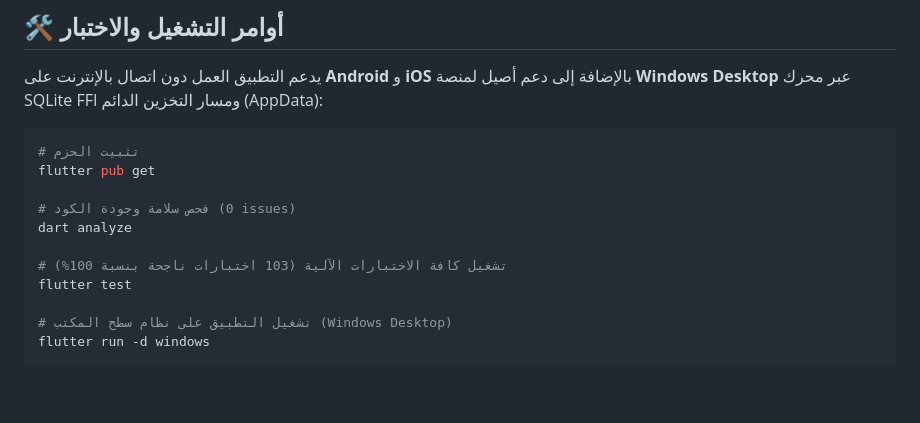
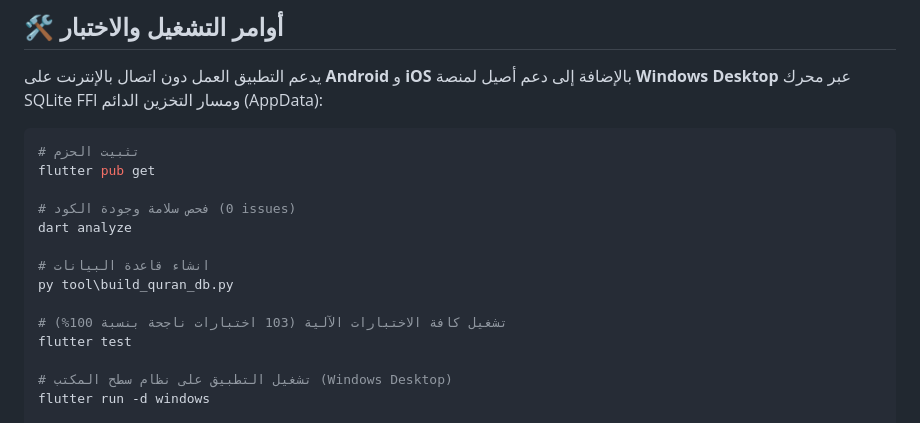
Before and after one commit to binatiah/quranapp, a Markdown page: README.md, the part around the change. GitHub-like rendering; blank space fills up the shorter version.

Commit message:
docs: update project documentation in README.md

```diff
--- a/README.md
+++ b/README.md
@@ -132,6 +132,9 @@ flutter pub get
 # فحص سلامة وجودة الكود (0 issues)
 dart analyze
 
+# انشاء قاعدة البيانات
+py tool\build_quran_db.py
+
 # تشغيل كافة الاختبارات الآلية (103 اختبارات ناجحة بنسبة 100%)
 flutter test
 
```
